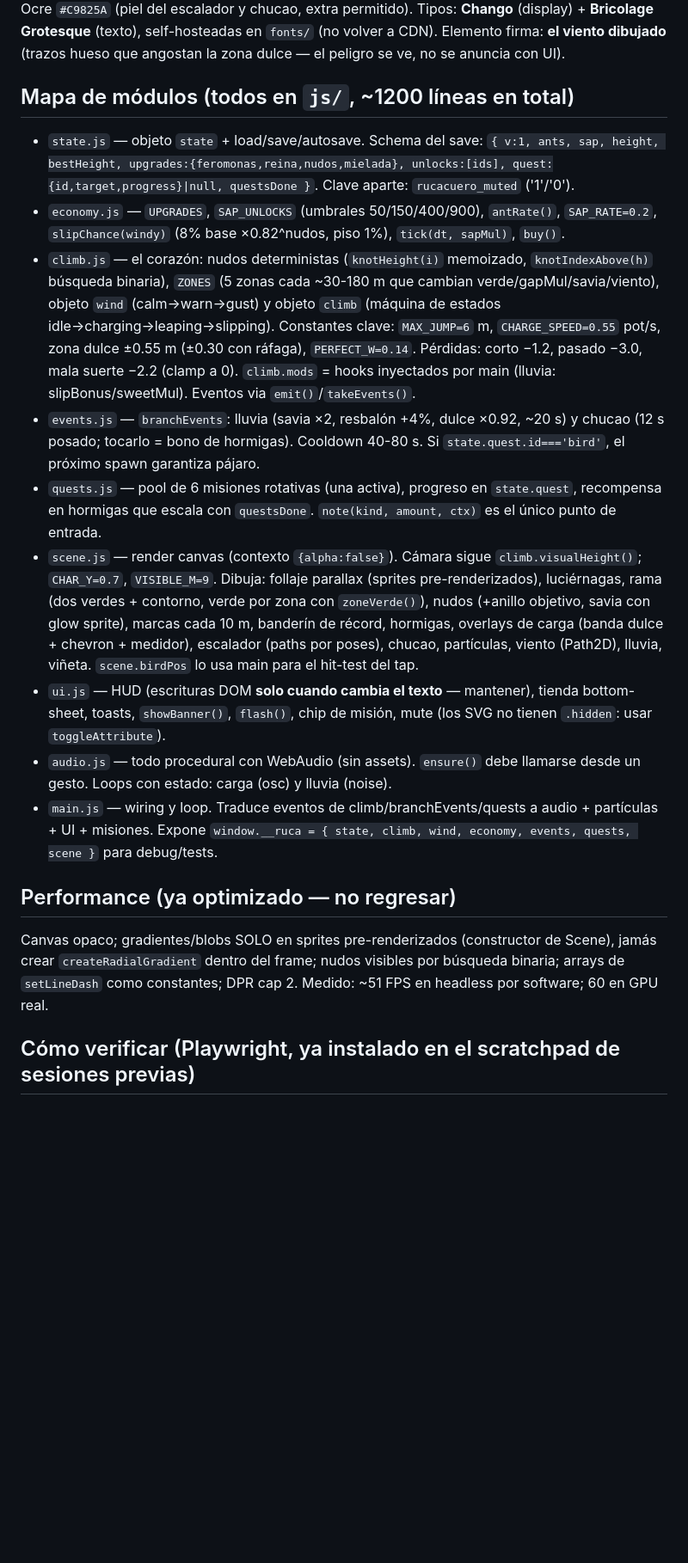
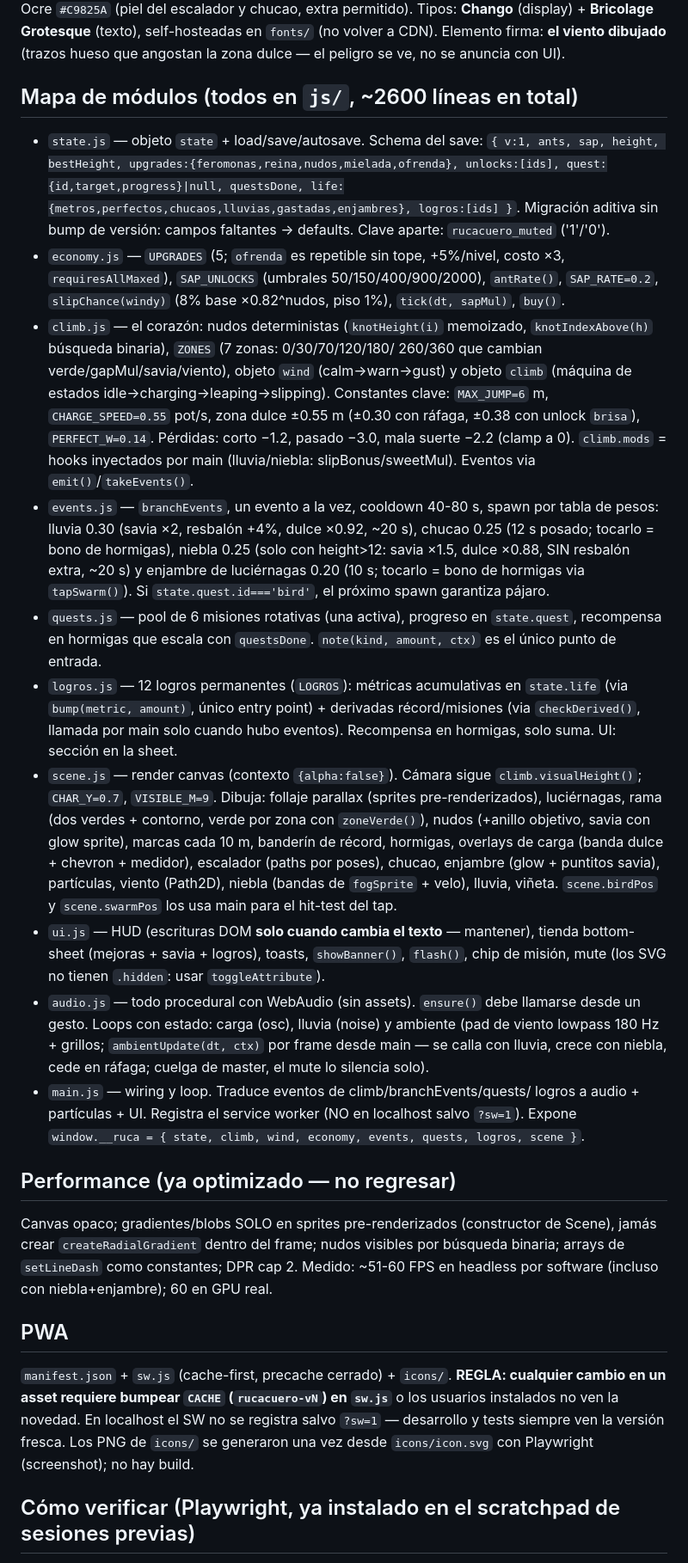
Before and after one commit to guerrasur/rucacuero, a Markdown page: CLAUDE.md, the part around one of its changes. Shown at 86% size. Rendered like a GitHub page; blank space fills up the shorter version.

Commit message:
Actualiza CLAUDE.md: iteración 4 (logros, eventos, ambiente, endgame, PWA)
Co-Authored-By: Claude Fable 5 <noreply@anthropic.com>
Claude-Session: https://claude.ai/code/session_01TNwtjKfAKPRMspHworBR44

```diff
--- a/CLAUDE.md
+++ b/CLAUDE.md
@@ -36,52 +36,81 @@ Tipos: **Chango** (display) + **Bricolage Grotesque** (texto), self-hosteadas
 en `fonts/` (no volver a CDN). Elemento firma: **el viento dibujado** (trazos
 hueso que angostan la zona dulce — el peligro se ve, no se anuncia con UI).
 
-## Mapa de módulos (todos en `js/`, ~1200 líneas en total)
+## Mapa de módulos (todos en `js/`, ~2600 líneas en total)
 
 - `state.js` — objeto `state` + load/save/autosave. Schema del save:
-  `{ v:1, ants, sap, height, bestHeight, upgrades:{feromonas,reina,nudos,mielada},
-  unlocks:[ids], quest:{id,target,progress}|null, questsDone }`.
+  `{ v:1, ants, sap, height, bestHeight,
+  upgrades:{feromonas,reina,nudos,mielada,ofrenda}, unlocks:[ids],
+  quest:{id,target,progress}|null, questsDone,
+  life:{metros,perfectos,chucaos,lluvias,gastadas,enjambres}, logros:[ids] }`.
+  Migración aditiva sin bump de versión: campos faltantes → defaults.
   Clave aparte: `rucacuero_muted` ('1'/'0').
-- `economy.js` — `UPGRADES`, `SAP_UNLOCKS` (umbrales 50/150/400/900),
+- `economy.js` — `UPGRADES` (5; `ofrenda` es repetible sin tope, +5%/nivel,
+  costo ×3, `requiresAllMaxed`), `SAP_UNLOCKS` (umbrales 50/150/400/900/2000),
   `antRate()`, `SAP_RATE=0.2`, `slipChance(windy)` (8% base ×0.82^nudos,
   piso 1%), `tick(dt, sapMul)`, `buy()`.
 - `climb.js` — el corazón: nudos deterministas (`knotHeight(i)` memoizado,
-  `knotIndexAbove(h)` búsqueda binaria), `ZONES` (5 zonas cada ~30-180 m que
-  cambian verde/gapMul/savia/viento), objeto `wind` (calm→warn→gust) y objeto
-  `climb` (máquina de estados idle→charging→leaping→slipping). Constantes
-  clave: `MAX_JUMP=6` m, `CHARGE_SPEED=0.55` pot/s, zona dulce ±0.55 m
-  (±0.30 con ráfaga), `PERFECT_W=0.14`. Pérdidas: corto −1.2, pasado −3.0,
+  `knotIndexAbove(h)` búsqueda binaria), `ZONES` (7 zonas: 0/30/70/120/180/
+  260/360 que cambian verde/gapMul/savia/viento), objeto `wind`
+  (calm→warn→gust) y objeto `climb` (máquina de estados
+  idle→charging→leaping→slipping). Constantes clave: `MAX_JUMP=6` m,
+  `CHARGE_SPEED=0.55` pot/s, zona dulce ±0.55 m (±0.30 con ráfaga, ±0.38 con
+  unlock `brisa`), `PERFECT_W=0.14`. Pérdidas: corto −1.2, pasado −3.0,
   mala suerte −2.2 (clamp a 0). `climb.mods` = hooks inyectados por main
-  (lluvia: slipBonus/sweetMul). Eventos via `emit()`/`takeEvents()`.
-- `events.js` — `branchEvents`: lluvia (savia ×2, resbalón +4%, dulce ×0.92,
-  ~20 s) y chucao (12 s posado; tocarlo = bono de hormigas). Cooldown 40-80 s.
-  Si `state.quest.id==='bird'`, el próximo spawn garantiza pájaro.
+  (lluvia/niebla: slipBonus/sweetMul). Eventos via `emit()`/`takeEvents()`.
+- `events.js` — `branchEvents`, un evento a la vez, cooldown 40-80 s, spawn
+  por tabla de pesos: lluvia 0.30 (savia ×2, resbalón +4%, dulce ×0.92,
+  ~20 s), chucao 0.25 (12 s posado; tocarlo = bono de hormigas), niebla 0.25
+  (solo con height>12: savia ×1.5, dulce ×0.88, SIN resbalón extra, ~20 s) y
+  enjambre de luciérnagas 0.20 (10 s; tocarlo = bono de hormigas via
+  `tapSwarm()`). Si `state.quest.id==='bird'`, el próximo spawn garantiza
+  pájaro.
 - `quests.js` — pool de 6 misiones rotativas (una activa), progreso en
   `state.quest`, recompensa en hormigas que escala con `questsDone`.
   `note(kind, amount, ctx)` es el único punto de entrada.
+- `logros.js` — 12 logros permanentes (`LOGROS`): métricas acumulativas en
+  `state.life` (via `bump(metric, amount)`, único entry point) + derivadas
+  récord/misiones (via `checkDerived()`, llamada por main solo cuando hubo
+  eventos). Recompensa en hormigas, solo suma. UI: sección en la sheet.
 - `scene.js` — render canvas (contexto `{alpha:false}`). Cámara sigue
   `climb.visualHeight()`; `CHAR_Y=0.7`, `VISIBLE_M=9`. Dibuja: follaje
   parallax (sprites pre-renderizados), luciérnagas, rama (dos verdes +
   contorno, verde por zona con `zoneVerde()`), nudos (+anillo objetivo,
   savia con glow sprite), marcas cada 10 m, banderín de récord, hormigas,
   overlays de carga (banda dulce + chevron + medidor), escalador (paths por
-  poses), chucao, partículas, viento (Path2D), lluvia, viñeta.
-  `scene.birdPos` lo usa main para el hit-test del tap.
+  poses), chucao, enjambre (glow + puntitos savia), partículas, viento
+  (Path2D), niebla (bandas de `fogSprite` + velo), lluvia, viñeta.
+  `scene.birdPos` y `scene.swarmPos` los usa main para el hit-test del tap.
 - `ui.js` — HUD (escrituras DOM **solo cuando cambia el texto** — mantener),
-  tienda bottom-sheet, toasts, `showBanner()`, `flash()`, chip de misión,
-  mute (los SVG no tienen `.hidden`: usar `toggleAttribute`).
+  tienda bottom-sheet (mejoras + savia + logros), toasts, `showBanner()`,
+  `flash()`, chip de misión, mute (los SVG no tienen `.hidden`: usar
+  `toggleAttribute`).
 - `audio.js` — todo procedural con WebAudio (sin assets). `ensure()` debe
-  llamarse desde un gesto. Loops con estado: carga (osc) y lluvia (noise).
-- `main.js` — wiring y loop. Traduce eventos de climb/branchEvents/quests a
-  audio + partículas + UI + misiones. Expone `window.__ruca =
-  { state, climb, wind, economy, events, quests, scene }` para debug/tests.
+  llamarse desde un gesto. Loops con estado: carga (osc), lluvia (noise) y
+  ambiente (pad de viento lowpass 180 Hz + grillos; `ambientUpdate(dt, ctx)`
+  por frame desde main — se calla con lluvia, crece con niebla, cede en
+  ráfaga; cuelga de master, el mute lo silencia solo).
+- `main.js` — wiring y loop. Traduce eventos de climb/branchEvents/quests/
+  logros a audio + partículas + UI. Registra el service worker (NO en
+  localhost salvo `?sw=1`). Expone `window.__ruca =
+  { state, climb, wind, economy, events, quests, logros, scene }`.
 
 ## Performance (ya optimizado — no regresar)
 
 Canvas opaco; gradientes/blobs SOLO en sprites pre-renderizados (constructor
 de Scene), jamás crear `createRadialGradient` dentro del frame; nudos visibles
 por búsqueda binaria; arrays de `setLineDash` como constantes; DPR cap 2.
-Medido: ~51 FPS en headless por software; 60 en GPU real.
+Medido: ~51-60 FPS en headless por software (incluso con niebla+enjambre); 60
+en GPU real.
+
+## PWA
+
+`manifest.json` + `sw.js` (cache-first, precache cerrado) + `icons/`.
+**REGLA: cualquier cambio en un asset requiere bumpear `CACHE`
+(`rucacuero-vN`) en `sw.js`** o los usuarios instalados no ven la novedad.
+En localhost el SW no se registra salvo `?sw=1` — desarrollo y tests siempre
+ven la versión fresca. Los PNG de `icons/` se generaron una vez desde
+`icons/icon.svg` con Playwright (screenshot); no hay build.
 
 ## Cómo verificar (Playwright, ya instalado en el scratchpad de sesiones previas)
 
```
Also changed, not shown: other parts of CLAUDE.md (+9 -6 lines).
